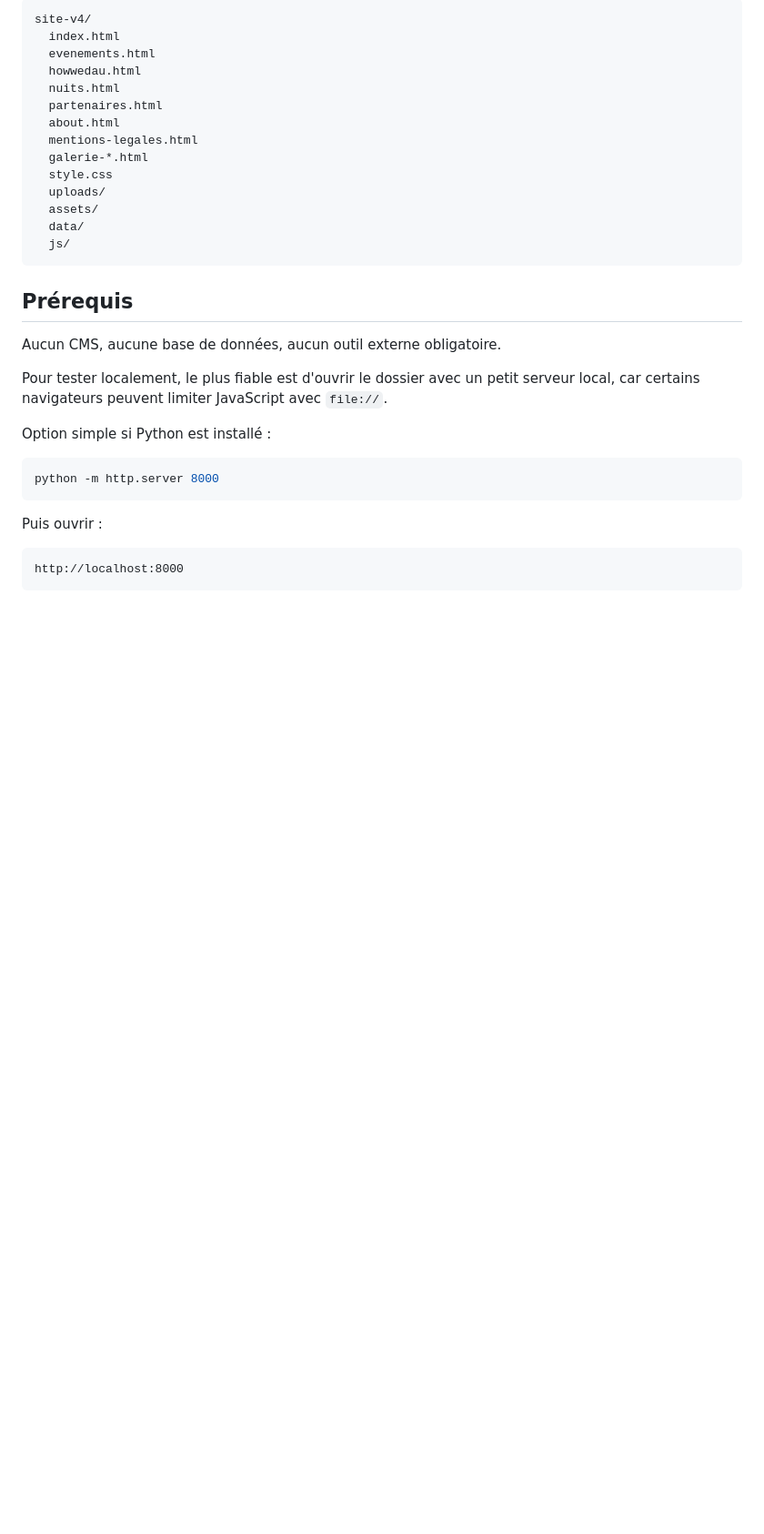
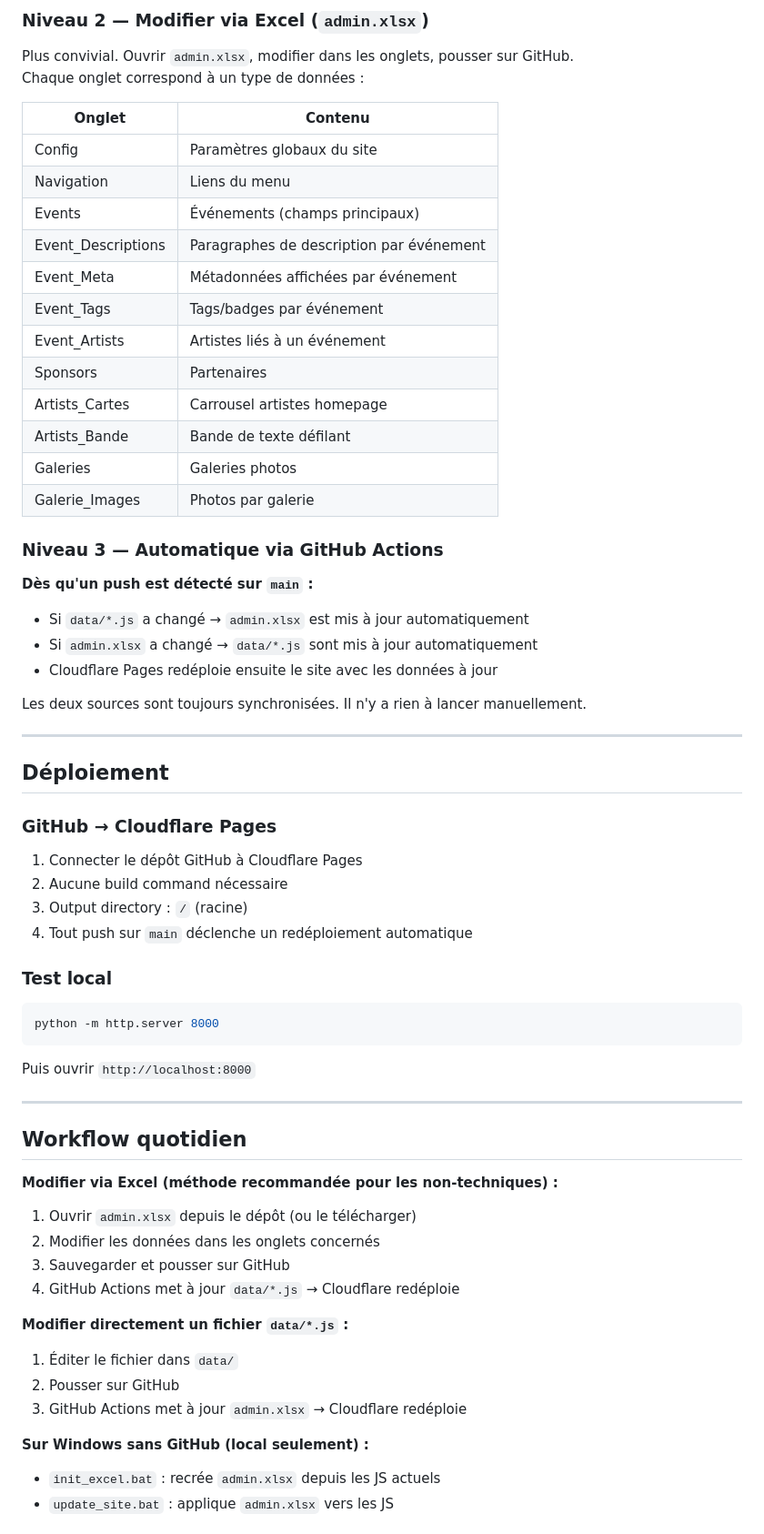
Before and after one commit to LeonardoRubatto/BDE, a Markdown page: README.md, the part around one of its changes. Shown at 91% size. Rendered like a GitHub page; blank space fills up the shorter version.

Commit message:
Update README formatting and content structure

````diff
--- a/README.md
+++ b/README.md
@@ -65,34 +38,63 @@ Voici le dossier complet de mon site. Lis d'abord le README.
 
-```txt
-site-v4/
-  index.html
-  evenements.html
-  howwedau.html
-  nuits.html
-  partenaires.html
-  about.html
-  mentions-legales.html
-  galerie-*.html
-  style.css
-  uploads/
-  assets/
-  data/
-  js/
-```
+### Niveau 2 — Modifier via Excel (`admin.xlsx`)
+Plus convivial. Ouvrir `admin.xlsx`, modifier dans les onglets, pousser sur GitHub.
+Chaque onglet correspond à un type de données :
 
-## Prérequis
+| Onglet | Contenu |
+|---|---|
+| Config | Paramètres globaux du site |
+| Navigation | Liens du menu |
+| Events | Événements (champs principaux) |
+| Event_Descriptions | Paragraphes de description par événement |
+| Event_Meta | Métadonnées affichées par événement |
+| Event_Tags | Tags/badges par événement |
+| Event_Artists | Artistes liés à un événement |
+| Sponsors | Partenaires |
+| Artists_Cartes | Carrousel artistes homepage |
+| Artists_Bande | Bande de texte défilant |
+| Galeries | Galeries photos |
+| Galerie_Images | Photos par galerie |
 
-Aucun CMS, aucune base de données, aucun outil externe obligatoire.
+### Niveau 3 — Automatique via GitHub Actions
+**Dès qu'un push est détecté sur `main` :**
+- Si `data/*.js` a changé → `admin.xlsx` est mis à jour automatiquement
+- Si `admin.xlsx` a changé → `data/*.js` sont mis à jour automatiquement
+- Cloudflare Pages redéploie ensuite le site avec les données à jour
 
-Pour tester localement, le plus fiable est d'ouvrir le dossier avec un petit serveur local, car certains navigateurs peuvent limiter JavaScript avec `file://`.
+Les deux sources sont toujours synchronisées. Il n'y a rien à lancer manuellement.
 
-Option simple si Python est installé :
+---
 
+## Déploiement
+
+### GitHub → Cloudflare Pages
+1. Connecter le dépôt GitHub à Cloudflare Pages
+2. Aucune build command nécessaire
+3. Output directory : `/` (racine)
+4. Tout push sur `main` déclenche un redéploiement automatique
+
+### Test local
 ```bash
 python -m http.server 8000
 ```
+Puis ouvrir `http://localhost:8000`
 
-Puis ouvrir :
+---
 
-```txt
-http://localhost:8000
+## Workflow quotidien
+
+**Modifier via Excel (méthode recommandée pour les non-techniques) :**
+1. Ouvrir `admin.xlsx` depuis le dépôt (ou le télécharger)
+2. Modifier les données dans les onglets concernés
+3. Sauvegarder et pousser sur GitHub
+4. GitHub Actions met à jour `data/*.js` → Cloudflare redéploie
+
+**Modifier directement un fichier `data/*.js` :**
+1. Éditer le fichier dans `data/`
+2. Pousser sur GitHub
+3. GitHub Actions met à jour `admin.xlsx` → Cloudflare redéploie
+
+**Sur Windows sans GitHub (local seulement) :**
+- `init_excel.bat` : recrée `admin.xlsx` depuis les JS actuels
+- `update_site.bat` : applique `admin.xlsx` vers les JS
+
````
Also changed, not shown: other parts of README.md (+50 -105 lines).
